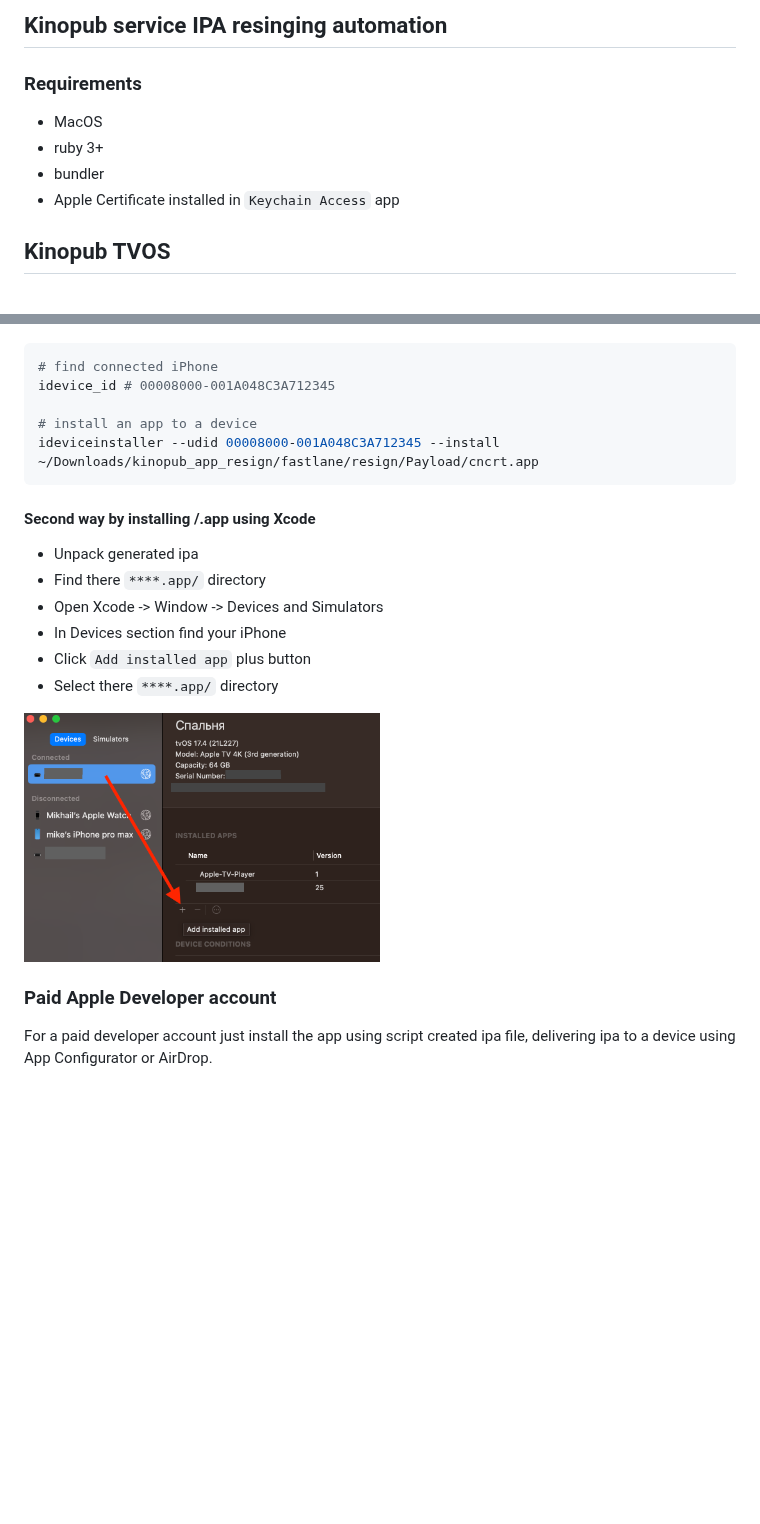
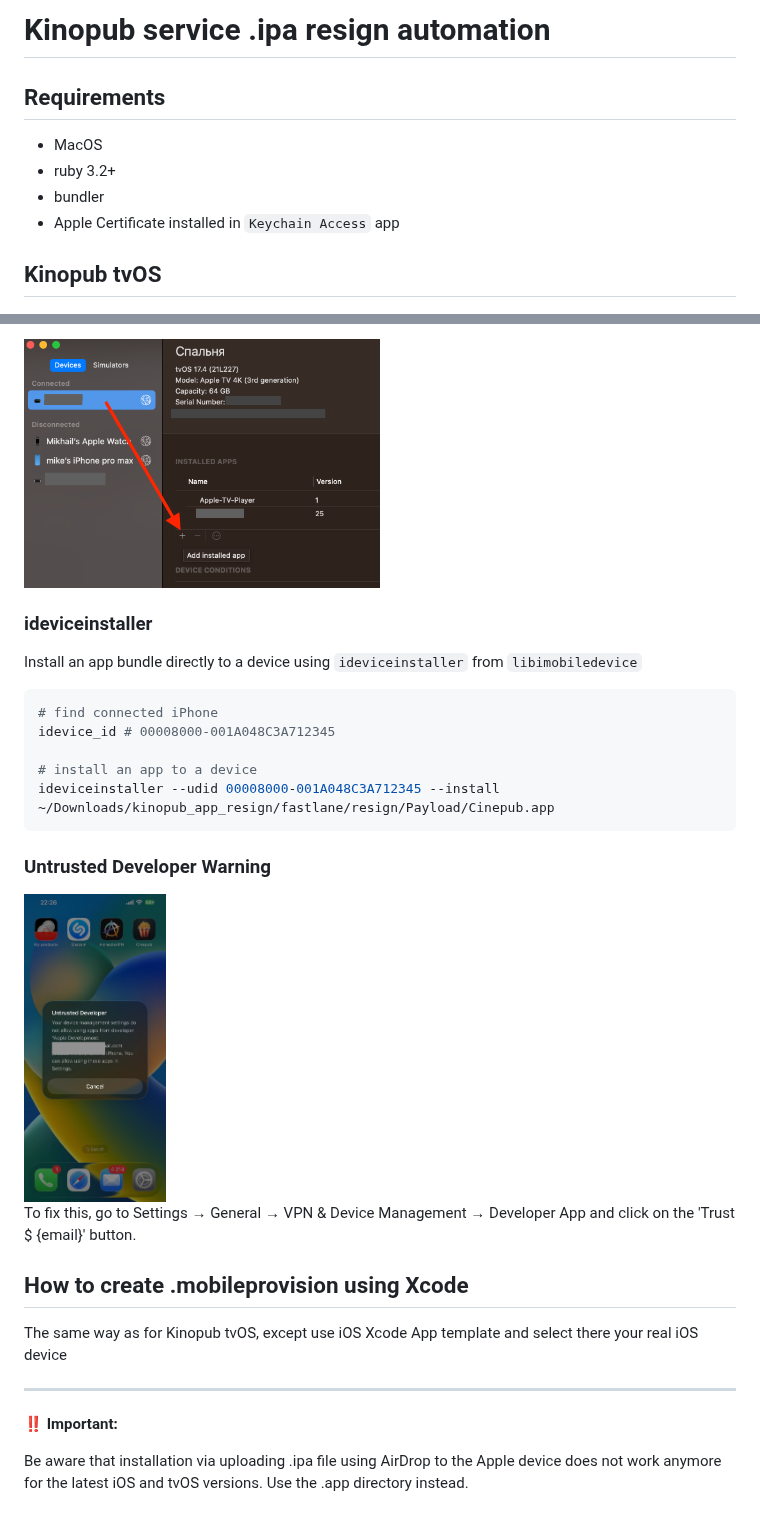
Before and after one commit to mikehouse/Kinopub-IPA-Resign, a Markdown page: Readme.md, 2 parts joined by grey strips. Drawn GitHub-style; pictures changed too: ios-untrusted-warning.jpg (added); blank space fills up the shorter version.

Commit message:
Add new iOS app version

````diff
--- a/Readme.md
+++ b/Readme.md
@@ -1,14 +1,14 @@
 
-## Kinopub service IPA resinging automation
+# Kinopub service .ipa resign automation
 
-### Requirements
+## Requirements
 
 - MacOS
-- ruby 3+
+- ruby 3.2+
 - bundler
 - Apple Certificate installed in `Keychain Access` app
 
-## Kinopub TVOS
+## Kinopub tvOS
 
 <img src="./tvos/ZZZZFlattenedImage-2.1_Normal@2x.png" width="60%">
 <img src="./tvos/App Icon - Small400x240@2x~tv.png" width="60%">
@@ -146,23 +153,29 @@ That is, if you have only free account, then after signing there are only two wa
+<img src="xcode-instapp-app.png" width="50%"  alt=""/>
+
+### ideviceinstaller
+
+Install an app bundle directly to a device using `ideviceinstaller` from `libimobiledevice`
 
 ```bash
 # find connected iPhone
 idevice_id # 00008000-001A048C3A712345
 
 # install an app to a device
-ideviceinstaller --udid 00008000-001A048C3A712345 --install ~/Downloads/kinopub_app_resign/fastlane/resign/Payload/cncrt.app
+ideviceinstaller --udid 00008000-001A048C3A712345 --install ~/Downloads/kinopub_app_resign/fastlane/resign/Payload/Cinepub.app
 ```
 
-#### Second way by installing /.app using Xcode
+### Untrusted Developer Warning
 
-- Unpack generated ipa
-- Find there `****.app/` directory
-- Open Xcode -> Window -> Devices and Simulators
-- In Devices section find your iPhone
-- Click `Add installed app` plus button
-- Select there `****.app/` directory
+<img src="ios-untrusted-warning.jpg" width="20%" alt=""/>
 
-<img src="xcode-instapp-app.png" width="50%"  alt=""/>
+To fix this, go to Settings → General → VPN & Device Management → Developer App and click on the 'Trust $ {email}' button.
 
-### Paid Apple Developer account
+## How to create .mobileprovision using Xcode
 
-For a paid developer account just install the app using script created ipa file, delivering ipa to a device using App Configurator or AirDrop.
+The same way as for Kinopub tvOS, except use iOS Xcode App template and select there your real iOS device
+
+----
+
+‼️ **Important:**
+
+Be aware that installation via uploading .ipa file using AirDrop to the Apple device does not work anymore for the latest iOS and tvOS versions. Use the .app directory instead.
````
Also changed, not shown: other parts of Readme.md (+65 -58 lines), ios/AppIcon76x76@2x~ipad.png (added), 4 other files.
